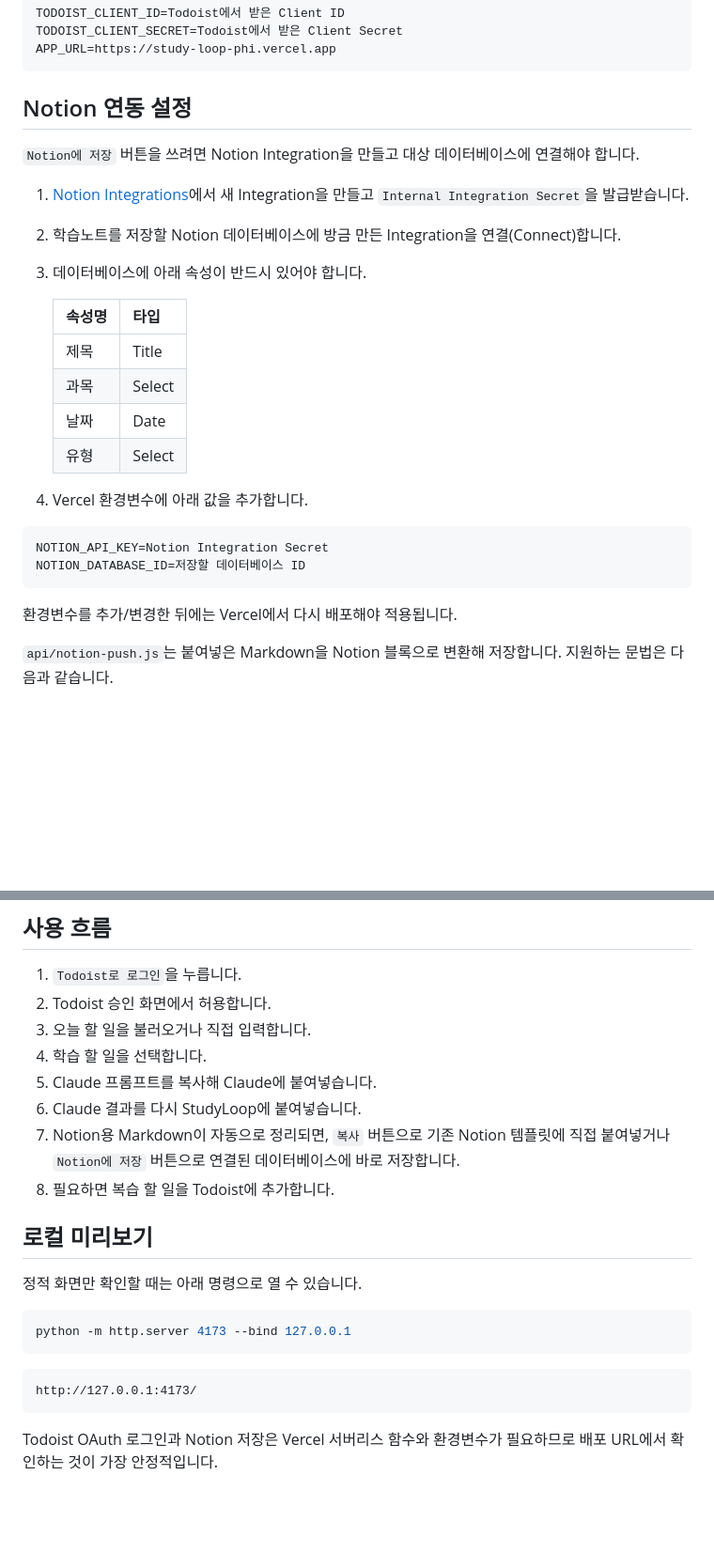
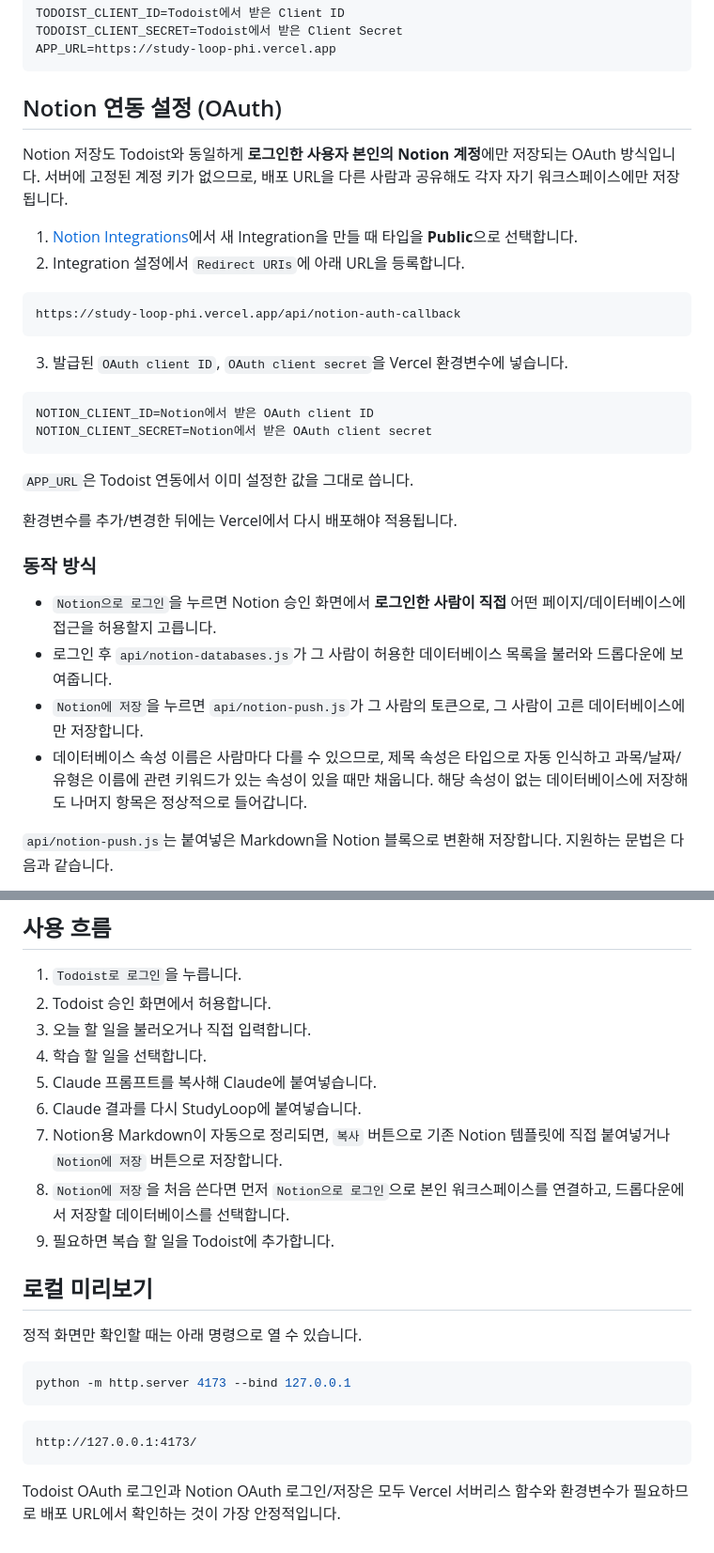
Before and after one commit to mirikim404/study-loop, a Markdown page: README.md, 2 parts joined by grey strips. Shown at 94% size. Drawn GitHub-style; blank space fills up the shorter version.

````diff
--- a/README.md
+++ b/README.md
@@ -33,29 +36,34 @@ TODOIST_CLIENT_SECRET=Todoist에서 받은 Client Secret
 APP_URL=https://study-loop-phi.vercel.app
 ```
 
-## Notion 연동 설정
+## Notion 연동 설정 (OAuth)
 
-`Notion에 저장` 버튼을 쓰려면 Notion Integration을 만들고 대상 데이터베이스에 연결해야 합니다.
+Notion 저장도 Todoist와 동일하게 **로그인한 사용자 본인의 Notion 계정**에만 저장되는 OAuth 방식입니다. 서버에 고정된 계정 키가 없으므로, 배포 URL을 다른 사람과 공유해도 각자 자기 워크스페이스에만 저장됩니다.
 
-1. [Notion Integrations](https://www.notion.so/my-integrations)에서 새 Integration을 만들고 `Internal Integration Secret`을 발급받습니다.
-2. 학습노트를 저장할 Notion 데이터베이스에 방금 만든 Integration을 연결(Connect)합니다.
-3. 데이터베이스에 아래 속성이 반드시 있어야 합니다.
-
-   | 속성명 | 타입 |
-   | --- | --- |
-   | 제목 | Title |
-   | 과목 | Select |
-   | 날짜 | Date |
-   | 유형 | Select |
-
-4. Vercel 환경변수에 아래 값을 추가합니다.
+1. [Notion Integrations](https://www.notion.so/my-integrations)에서 새 Integration을 만들 때 타입을 **Public**으로 선택합니다.
+2. Integration 설정에서 `Redirect URIs`에 아래 URL을 등록합니다.
 
 ```text
-NOTION_API_KEY=Notion Integration Secret
-NOTION_DATABASE_ID=저장할 데이터베이스 ID
+https://study-loop-phi.vercel.app/api/notion-auth-callback
 ```
 
+3. 발급된 `OAuth client ID`, `OAuth client secret`을 Vercel 환경변수에 넣습니다.
+
+```text
+NOTION_CLIENT_ID=Notion에서 받은 OAuth client ID
+NOTION_CLIENT_SECRET=Notion에서 받은 OAuth client secret
+```
+
+`APP_URL`은 Todoist 연동에서 이미 설정한 값을 그대로 씁니다.
+
 환경변수를 추가/변경한 뒤에는 Vercel에서 다시 배포해야 적용됩니다.
+
+### 동작 방식
+
+- `Notion으로 로그인`을 누르면 Notion 승인 화면에서 **로그인한 사람이 직접** 어떤 페이지/데이터베이스에 접근을 허용할지 고릅니다.
+- 로그인 후 `api/notion-databases.js`가 그 사람이 허용한 데이터베이스 목록을 불러와 드롭다운에 보여줍니다.
+- `Notion에 저장`을 누르면 `api/notion-push.js`가 그 사람의 토큰으로, 그 사람이 고른 데이터베이스에만 저장합니다.
+- 데이터베이스 속성 이름은 사람마다 다를 수 있으므로, 제목 속성은 타입으로 자동 인식하고 과목/날짜/유형은 이름에 관련 키워드가 있는 속성이 있을 때만 채웁니다. 해당 속성이 없는 데이터베이스에 저장해도 나머지 항목은 정상적으로 들어갑니다.
 
 `api/notion-push.js`는 붙여넣은 Markdown을 Notion 블록으로 변환해 저장합니다. 지원하는 문법은 다음과 같습니다.
 
@@ -75,8 +83,9 @@ NOTION_DATABASE_ID=저장할 데이터베이스 ID
 4. 학습 할 일을 선택합니다.
 5. Claude 프롬프트를 복사해 Claude에 붙여넣습니다.
 6. Claude 결과를 다시 StudyLoop에 붙여넣습니다.
-7. Notion용 Markdown이 자동으로 정리되면, `복사` 버튼으로 기존 Notion 템플릿에 직접 붙여넣거나 `Notion에 저장` 버튼으로 연결된 데이터베이스에 바로 저장합니다.
-8. 필요하면 복습 할 일을 Todoist에 추가합니다.
+7. Notion용 Markdown이 자동으로 정리되면, `복사` 버튼으로 기존 Notion 템플릿에 직접 붙여넣거나 `Notion에 저장` 버튼으로 저장합니다.
+8. `Notion에 저장`을 처음 쓴다면 먼저 `Notion으로 로그인`으로 본인 워크스페이스를 연결하고, 드롭다운에서 저장할 데이터베이스를 선택합니다.
+9. 필요하면 복습 할 일을 Todoist에 추가합니다.
 
 ## 로컬 미리보기
 
@@ -90,4 +99,4 @@ python -m http.server 4173 --bind 127.0.0.1
 http://127.0.0.1:4173/
 ```
 
-Todoist OAuth 로그인과 Notion 저장은 Vercel 서버리스 함수와 환경변수가 필요하므로 배포 URL에서 확인하는 것이 가장 안정적입니다.
+Todoist OAuth 로그인과 Notion OAuth 로그인/저장은 모두 Vercel 서버리스 함수와 환경변수가 필요하므로 배포 URL에서 확인하는 것이 가장 안정적입니다.
````
Also changed, not shown: other parts of README.md (+3 -0 lines).
